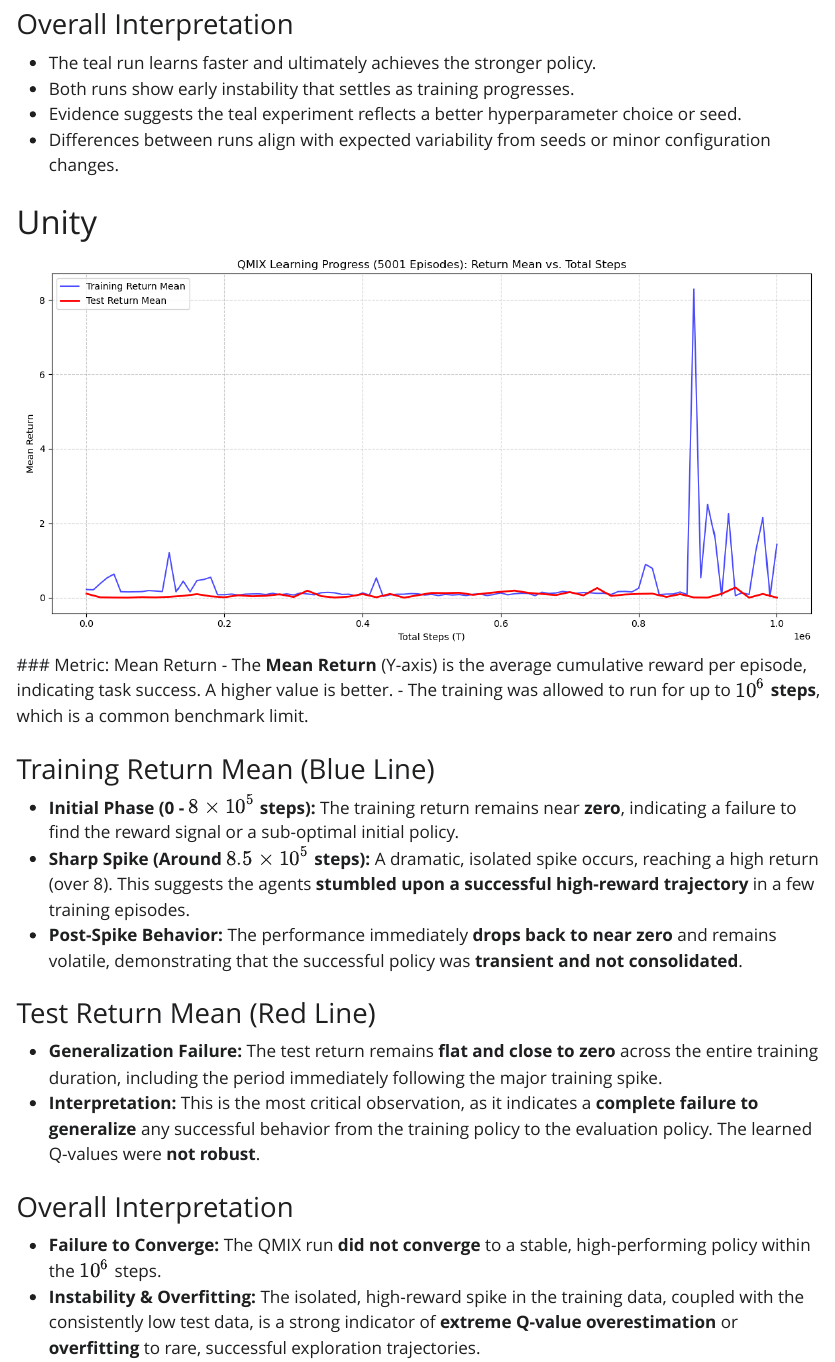
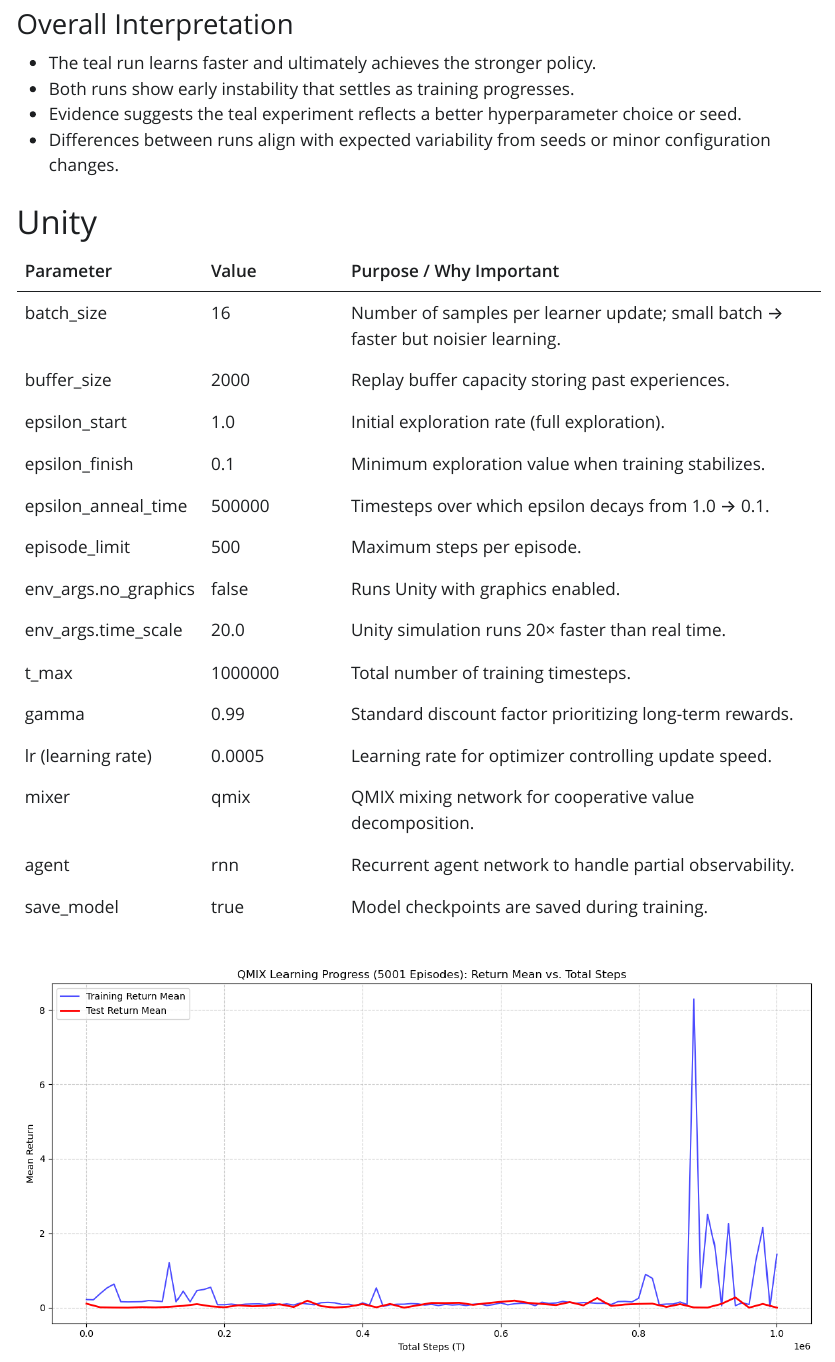
Before and after one commit to pallman14/MARL-QMIX-Warehouse-Robots, a Quarto document (LiansDeliverables/D4/Lian Deliverable 4.qmd): the page in a window 1100 px wide, from 5750 px down. The pictures show the output file LiansDeliverables/D4/Lian Deliverable 4.html that the author committed with the source, opened offline; Quarto's library style sheets are replaced by a plain one without menus.

Commit message:
Add files via upload

```diff
--- a/LiansDeliverables/D4/Lian Deliverable 4.qmd
+++ b/LiansDeliverables/D4/Lian Deliverable 4.qmd
@@ -132,6 +132,24 @@
 
 # Unity
 
+| Parameter               | Value                     | Purpose / Why Important                                                                 |
+|-------------------------|---------------------------|-------------------------------------------------------------------------------------------|
+| batch_size              | 16                        | Number of samples per learner update; small batch → faster but noisier learning.         |
+| buffer_size             | 2000                      | Replay buffer capacity storing past experiences.                                          |
+| epsilon_start           | 1.0                       | Initial exploration rate (full exploration).                                              |
+| epsilon_finish          | 0.1                       | Minimum exploration value when training stabilizes.                                       |
+| epsilon_anneal_time     | 500000                    | Timesteps over which epsilon decays from 1.0 → 0.1.                                       |
+| episode_limit           | 500                       | Maximum steps per episode.                                                                |
+| env_args.no_graphics    | false                     | Runs Unity with graphics enabled.                                                         |
+| env_args.time_scale     | 20.0                      | Unity simulation runs 20× faster than real time.                                          |
+| t_max                   | 1000000                   | Total number of training timesteps.                                                       |
+| gamma                   | 0.99                      | Standard discount factor prioritizing long-term rewards.                                  |
+| lr (learning rate)      | 0.0005                    | Learning rate for optimizer controlling update speed.                                     |
+| mixer                   | qmix                      | QMIX mixing network for cooperative value decomposition.                                  |
+| agent                   | rnn                       | Recurrent agent network to handle partial observability.                                  |
+| save_model              | true                      | Model checkpoints are saved during training.                                              |
+                |
+
 ![](Unity_run50_logs/5001/5001_return_mean_vs_steps.png)
 ###  Metric: Mean Return
 - The **Mean Return** (Y-axis) is the average cumulative reward per episode, indicating task success. A higher value is better.
```
Also changed, not shown: LiansDeliverables/D4/Lian Deliverable 4.html.
